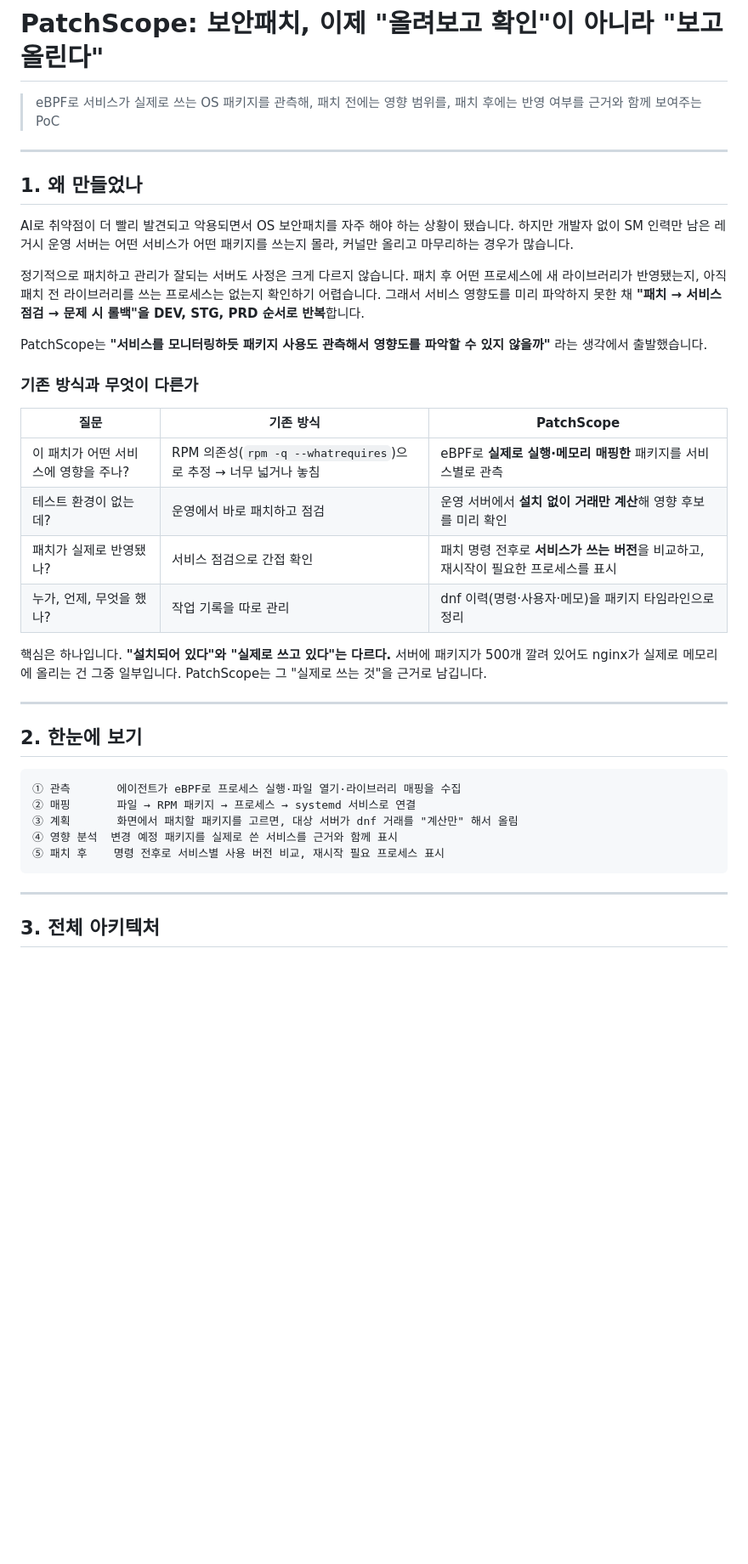
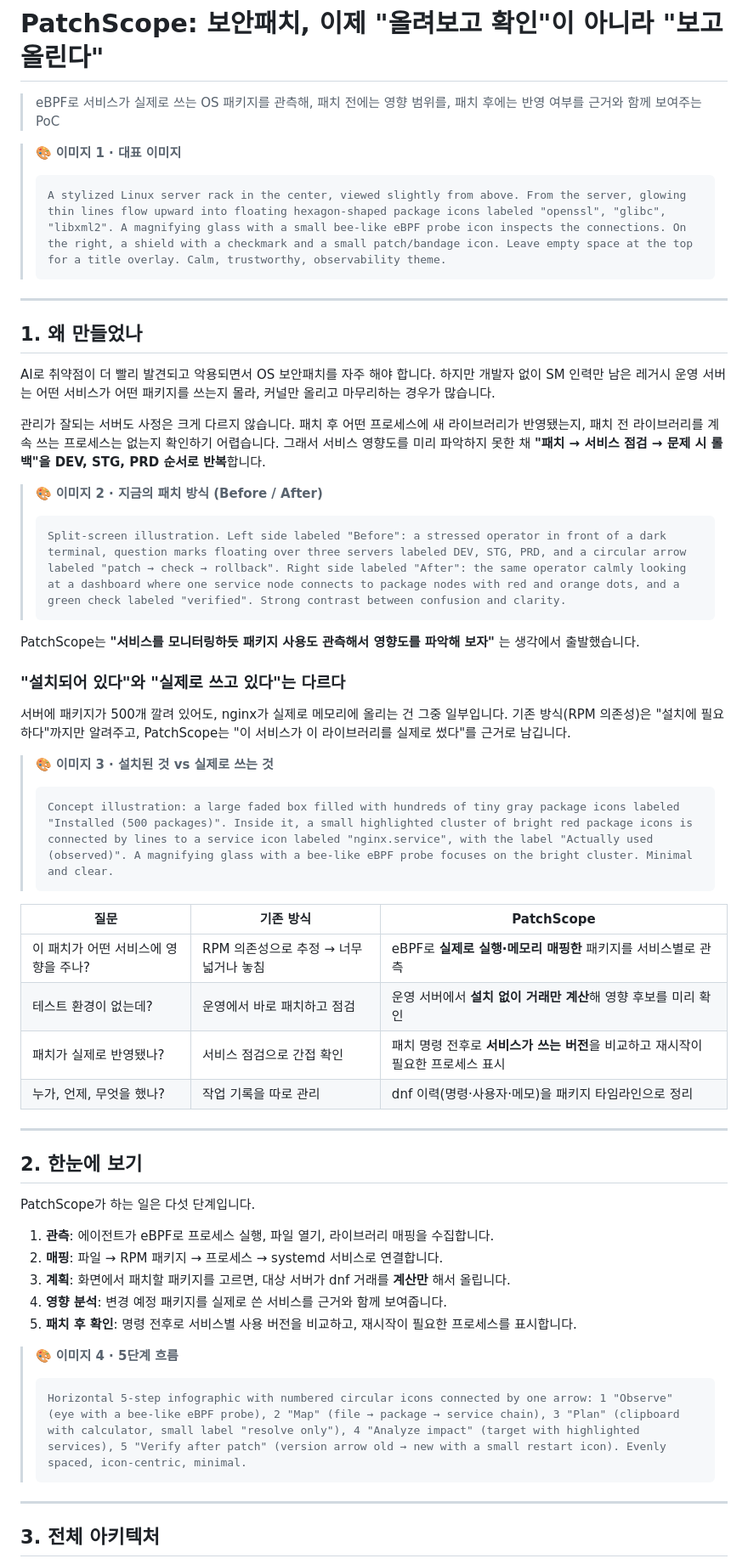
Before and after one commit to yeongki0944/ebpf-patch-precheck, a Markdown page: docs/blog-patchscope.md, the part around one of its changes. Shown at 85% size. Rendered like a GitHub page; blank space fills up the shorter version.

````diff
--- a/docs/blog-patchscope.md
+++ b/docs/blog-patchscope.md
@@ -2,45 +2,67 @@
 
 > eBPF로 서비스가 실제로 쓰는 OS 패키지를 관측해, 패치 전에는 영향 범위를, 패치 후에는 반영 여부를 근거와 함께 보여주는 PoC
 
-<!-- 📷 [이미지 1] 대표 이미지 (아래 "부록 A. 이미지 생성 프롬프트"의 1번) -->
+<!--
+작성 메모 (게시 전 삭제)
+- 🎨 블록: GPT 이미지 생성 프롬프트. 생성한 이미지를 블록 자리에 넣고 블록은 지우세요.
+- 📸 블록: 직접 캡처할 화면. 캡처를 블록 자리에 넣고 블록은 지우세요.
+- 모든 🎨 프롬프트 뒤에 아래 공통 스타일을 붙이면 톤이 맞습니다.
+  Clean flat vector illustration, modern tech blog style, navy (#0f172a) and blue (#1d4ed8) palette with red (#d92d20), orange (#f79009), purple (#7c3aed), green (#16a34a) accents, white background, no text except the labels specified, 16:9.
+- 캡처 공통: 브라우저 폭 약 1440px, 확대 90~100%, 시간대 KST. 주소창의 CloudFront 도메인, AWS 계정 ID, 공인 IP, 비밀번호가 보이지 않게.
+-->
+
+> 🎨 **이미지 1 · 대표 이미지**
+> ```
+> A stylized Linux server rack in the center, viewed slightly from above. From the server, glowing thin lines flow upward into floating hexagon-shaped package icons labeled "openssl", "glibc", "libxml2". A magnifying glass with a small bee-like eBPF probe icon inspects the connections. On the right, a shield with a checkmark and a small patch/bandage icon. Leave empty space at the top for a title overlay. Calm, trustworthy, observability theme.
+> ```
 
 ---
 
 ## 1. 왜 만들었나
 
-AI로 취약점이 더 빨리 발견되고 악용되면서 OS 보안패치를 자주 해야 하는 상황이 됐습니다. 하지만 개발자 없이 SM 인력만 남은 레거시 운영 서버는 어떤 서비스가 어떤 패키지를 쓰는지 몰라, 커널만 올리고 마무리하는 경우가 많습니다.
+AI로 취약점이 더 빨리 발견되고 악용되면서 OS 보안패치를 자주 해야 합니다. 하지만 개발자 없이 SM 인력만 남은 레거시 운영 서버는 어떤 서비스가 어떤 패키지를 쓰는지 몰라, 커널만 올리고 마무리하는 경우가 많습니다.
 
-정기적으로 패치하고 관리가 잘되는 서버도 사정은 크게 다르지 않습니다. 패치 후 어떤 프로세스에 새 라이브러리가 반영됐는지, 아직 패치 전 라이브러리를 쓰는 프로세스는 없는지 확인하기 어렵습니다. 그래서 서비스 영향도를 미리 파악하지 못한 채 **"패치 → 서비스 점검 → 문제 시 롤백"을 DEV, STG, PRD 순서로 반복**합니다.
+관리가 잘되는 서버도 사정은 크게 다르지 않습니다. 패치 후 어떤 프로세스에 새 라이브러리가 반영됐는지, 패치 전 라이브러리를 계속 쓰는 프로세스는 없는지 확인하기 어렵습니다. 그래서 서비스 영향도를 미리 파악하지 못한 채 **"패치 → 서비스 점검 → 문제 시 롤백"을 DEV, STG, PRD 순서로 반복**합니다.
 
-PatchScope는 **"서비스를 모니터링하듯 패키지 사용도 관측해서 영향도를 파악할 수 있지 않을까"** 라는 생각에서 출발했습니다.
+> 🎨 **이미지 2 · 지금의 패치 방식 (Before / After)**
+> ```
+> Split-screen illustration. Left side labeled "Before": a stressed operator in front of a dark terminal, question marks floating over three servers labeled DEV, STG, PRD, and a circular arrow labeled "patch → check → rollback". Right side labeled "After": the same operator calmly looking at a dashboard where one service node connects to package nodes with red and orange dots, and a green check labeled "verified". Strong contrast between confusion and clarity.
+> ```
 
-<!-- 📷 [이미지 2] Before/After 비교 일러스트 (부록 A의 2번) -->
+PatchScope는 **"서비스를 모니터링하듯 패키지 사용도 관측해서 영향도를 파악해 보자"** 는 생각에서 출발했습니다.
 
-### 기존 방식과 무엇이 다른가
+### "설치되어 있다"와 "실제로 쓰고 있다"는 다르다
+
+서버에 패키지가 500개 깔려 있어도, nginx가 실제로 메모리에 올리는 건 그중 일부입니다. 기존 방식(RPM 의존성)은 "설치에 필요하다"까지만 알려주고, PatchScope는 "이 서비스가 이 라이브러리를 실제로 썼다"를 근거로 남깁니다.
+
+> 🎨 **이미지 3 · 설치된 것 vs 실제로 쓰는 것**
+> ```
+> Concept illustration: a large faded box filled with hundreds of tiny gray package icons labeled "Installed (500 packages)". Inside it, a small highlighted cluster of bright red package icons is connected by lines to a service icon labeled "nginx.service", with the label "Actually used (observed)". A magnifying glass with a bee-like eBPF probe focuses on the bright cluster. Minimal and clear.
+> ```
 
 | 질문 | 기존 방식 | PatchScope |
 |---|---|---|
-| 이 패치가 어떤 서비스에 영향을 주나? | RPM 의존성(`rpm -q --whatrequires`)으로 추정 → 너무 넓거나 놓침 | eBPF로 **실제로 실행·메모리 매핑한** 패키지를 서비스별로 관측 |
+| 이 패치가 어떤 서비스에 영향을 주나? | RPM 의존성으로 추정 → 너무 넓거나 놓침 | eBPF로 **실제로 실행·메모리 매핑한** 패키지를 서비스별로 관측 |
 | 테스트 환경이 없는데? | 운영에서 바로 패치하고 점검 | 운영 서버에서 **설치 없이 거래만 계산**해 영향 후보를 미리 확인 |
-| 패치가 실제로 반영됐나? | 서비스 점검으로 간접 확인 | 패치 명령 전후로 **서비스가 쓰는 버전**을 비교하고, 재시작이 필요한 프로세스를 표시 |
+| 패치가 실제로 반영됐나? | 서비스 점검으로 간접 확인 | 패치 명령 전후로 **서비스가 쓰는 버전**을 비교하고 재시작이 필요한 프로세스 표시 |
 | 누가, 언제, 무엇을 했나? | 작업 기록을 따로 관리 | dnf 이력(명령·사용자·메모)을 패키지 타임라인으로 정리 |
-
-핵심은 하나입니다. **"설치되어 있다"와 "실제로 쓰고 있다"는 다르다.**
-서버에 패키지가 500개 깔려 있어도 nginx가 실제로 메모리에 올리는 건 그중 일부입니다. PatchScope는 그 "실제로 쓰는 것"을 근거로 남깁니다.
 
 ---
 
 ## 2. 한눈에 보기
 
-```
-① 관측       에이전트가 eBPF로 프로세스 실행·파일 열기·라이브러리 매핑을 수집
-② 매핑       파일 → RPM 패키지 → 프로세스 → systemd 서비스로 연결
-③ 계획       화면에서 패치할 패키지를 고르면, 대상 서버가 dnf 거래를 "계산만" 해서 올림
-④ 영향 분석  변경 예정 패키지를 실제로 쓴 서비스를 근거와 함께 표시
-⑤ 패치 후    명령 전후로 서비스별 사용 버전 비교, 재시작 필요 프로세스 표시
-```
+PatchScope가 하는 일은 다섯 단계입니다.
 
-<!-- 📷 [이미지 3] 5단계 흐름 인포그래픽 (부록 A의 3번) -->
+1. **관측**: 에이전트가 eBPF로 프로세스 실행, 파일 열기, 라이브러리 매핑을 수집합니다.
+2. **매핑**: 파일 → RPM 패키지 → 프로세스 → systemd 서비스로 연결합니다.
+3. **계획**: 화면에서 패치할 패키지를 고르면, 대상 서버가 dnf 거래를 **계산만** 해서 올립니다.
+4. **영향 분석**: 변경 예정 패키지를 실제로 쓴 서비스를 근거와 함께 보여줍니다.
+5. **패치 후 확인**: 명령 전후로 서비스별 사용 버전을 비교하고, 재시작이 필요한 프로세스를 표시합니다.
+
+> 🎨 **이미지 4 · 5단계 흐름**
+> ```
+> Horizontal 5-step infographic with numbered circular icons connected by one arrow: 1 "Observe" (eye with a bee-like eBPF probe), 2 "Map" (file → package → service chain), 3 "Plan" (clipboard with calculator, small label "resolve only"), 4 "Analyze impact" (target with highlighted services), 5 "Verify after patch" (version arrow old → new with a small restart icon). Evenly spaced, icon-centric, minimal.
+> ```
 
 ---
 
````
Also changed, not shown: other parts of docs/blog-patchscope.md (+154 -161 lines).
